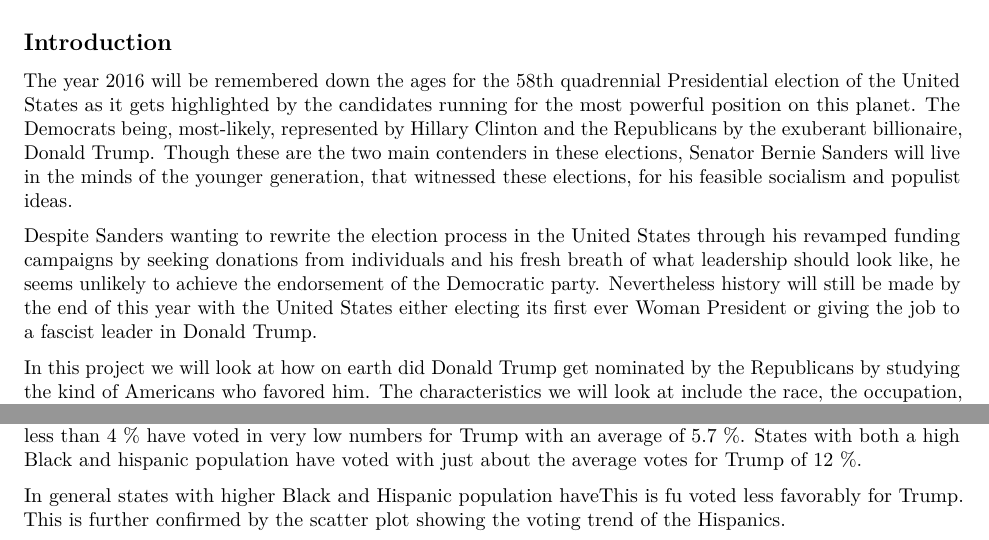
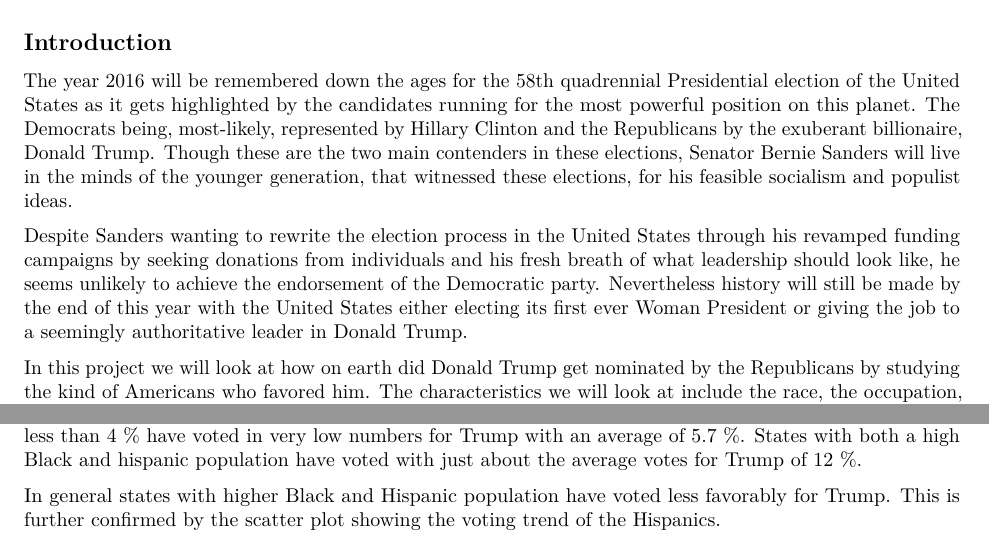
Before and after one commit to ppadmana/Capstone---Elections, an R Markdown document (Capstone_Elections.Rmd): two parts of pages 1 and 8 of 11, joined at a grey line, cut so that both start at the same text. Rendered offline with R 4.5, knitr and Pandoc, then LaTeX, with nearby package versions; code that draws random numbers runs with fixed seeds of ours; some code elsewhere in the file could not run offline.

Commit message:
Update Capstone_Elections.Rmd

```diff
--- a/Capstone_Elections.Rmd
+++ b/Capstone_Elections.Rmd
@@ -17,7 +17,7 @@ knitr::opts_chunk$set(echo = TRUE)
 
 The year 2016 will be remembered down the ages for the 58th quadrennial Presidential election of the United States as it gets highlighted by the candidates running for the most powerful position on this planet. The Democrats being, most-likely, represented by Hillary Clinton and the Republicans by the exuberant billionaire, Donald Trump. Though these are the two main contenders in these elections, Senator Bernie Sanders will live in the minds of the younger generation, that witnessed these elections, for his feasible socialism and populist ideas.
 
-Despite Sanders wanting to rewrite the election process in the United States through his revamped funding campaigns by seeking donations from individuals and his fresh breath of what leadership should look like, he seems unlikely to achieve the endorsement of the Democratic party. Nevertheless history will still be made by the end of this year with the United States either electing its first ever Woman President or giving the job to a fascist leader in Donald Trump.
+Despite Sanders wanting to rewrite the election process in the United States through his revamped funding campaigns by seeking donations from individuals and his fresh breath of what leadership should look like, he seems unlikely to achieve the endorsement of the Democratic party. Nevertheless history will still be made by the end of this year with the United States either electing its first ever Woman President or giving the job to a seemingly authoritative leader in Donald Trump.
 
 In this project we will look at how on earth did Donald Trump get nominated by the Republicans by studying the kind of Americans who favored him. The characteristics we will look at include the race, the occupation, their income levels, the amount of education, their cosmopolitan outlook etc.
 
@@ -214,7 +214,7 @@ States with less than 6.5 % Hispanic population voted overwhelmingly in favor of
 
 The remaining 28 states are those where the Hispanic population and Black poulation determine Trump's fate. The national means for Hispanics is `r round(mean(race$Hispanic))` % and for Blacks is `r round(mean(race$Black))` %. States with a low Black population of less than 4 % have voted in very low numbers for Trump with an average of 5.7 %. States with both a high Black and hispanic population have voted with just about the average votes for Trump of 12 %.
 
-In general states with higher Black and Hispanic population haveThis is fu voted less favorably for Trump. This is further confirmed by the scatter plot showing the voting trend of the Hispanics.
+In general states with higher Black and Hispanic population have voted less favorably for Trump. This is further confirmed by the scatter plot showing the voting trend of the Hispanics.
 
 
 
```
